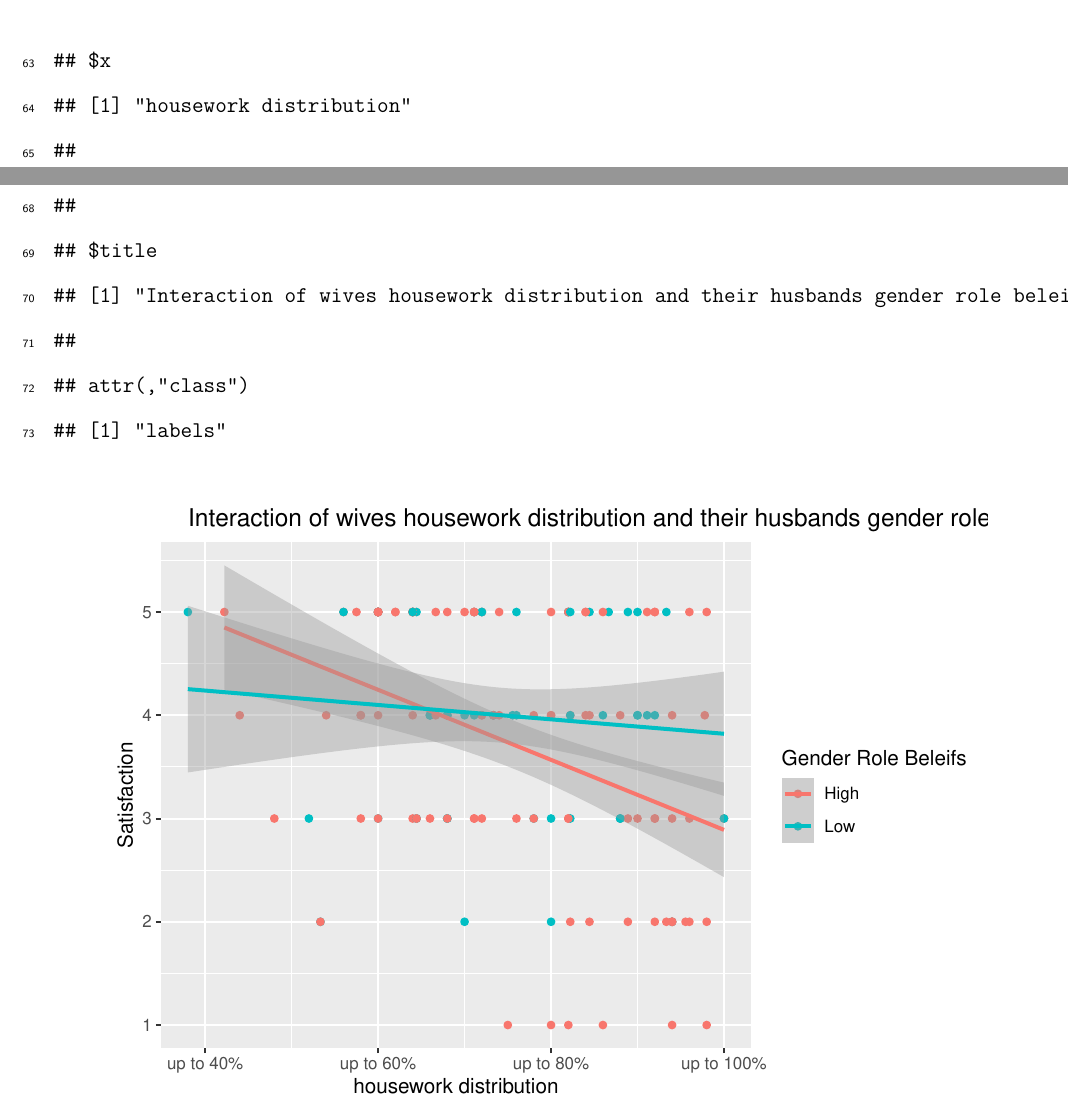
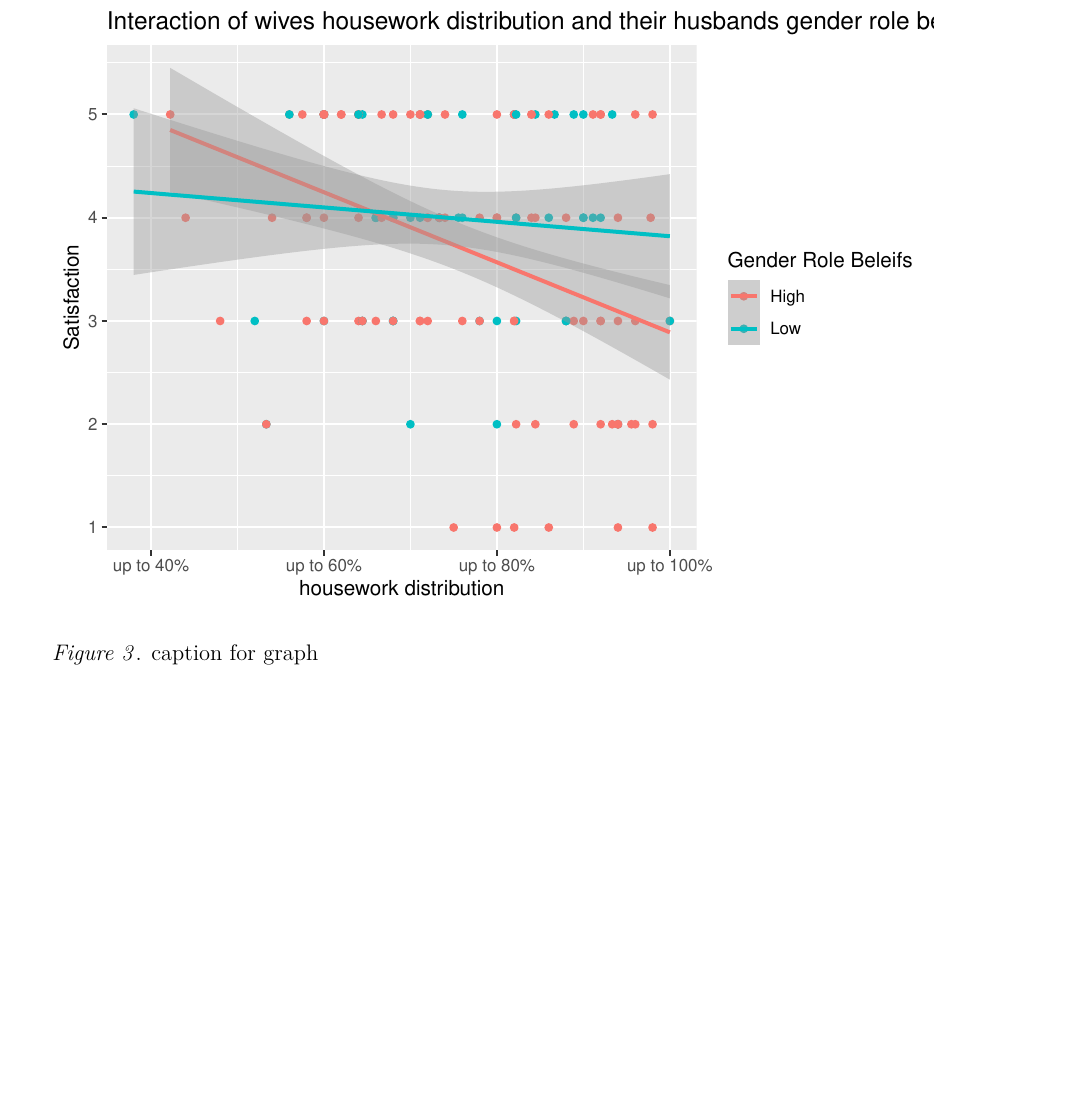
Before and after one commit to agoswa/housework_analysis, a LaTeX paper (results.tex): two parts of pages 4 and 5 of 10 before the commit and part of page 6 of 10 after it, the two joined at a grey line, cut at the place of the change, the shorter picture padded with empty space. Compiled offline with pdfLaTeX.

Commit message:
figure captions

```diff
--- a/results.tex
+++ b/results.tex
@@ -222,20 +230,10 @@ In addition the interaction between actors housework distribution and their part
 As the housework distribution increases for wives with low gender role beliefs, their satisfaction decreases. This makes sense because wives with low gender role beliefs would believe in an equal housework distribution where she wasn't doing majority of the housework tasks. As the housework distribution increases for wives with high gender role beliefs, their satisfaction has a very slight decrease, but it stays more or less the same.
 
-\begin{verbatim}
-## $x
-## [1] "housework distribution"
-##
-## $y
-## [1] "Satisfaction"
-##
-## $title
-## [1] "Interaction of wives housework distribution and their husbands gender role beleifs"
-##
-## attr(,"class")
-## [1] "labels"
-\end{verbatim}
-
-\includegraphics{results_files/figure-latex/unnamed-chunk-11-1.pdf}
+\begin{figure}
+\centering
+\includegraphics{results_files/figure-latex/unnamed-chunk-13-1.pdf}
+\caption{\label{fig:unnamed-chunk-13}caption for graph}
+\end{figure}
 
 As the housework distribution increases for wives whose husbands have low gender role beliefs, their satisfaction remains constant. As the housework distribution increases for wives whose husbands have high gender role beliefs, their satisfaction decreases.
 
```
Also changed, not shown: results.pdf, results_files/figure-latex/unnamed-chunk-11-1.pdf, results_files/figure-latex/unnamed-chunk-11-1.png, results_files/figure-latex/unnamed-chunk-12-1.pdf (added), results_files/figure-latex/unnamed-chunk-12-1.png (added), results_files/figure-latex/unnamed-chunk-13-1.pdf (added), results_files/figure-latex/unnamed-chunk-13-1.png (added), results_files/figure-latex/wife_plot-1.pdf, results_files/figure-latex/wife_plot-1.png, results.tex (8 more changed lines), 1 other file.
